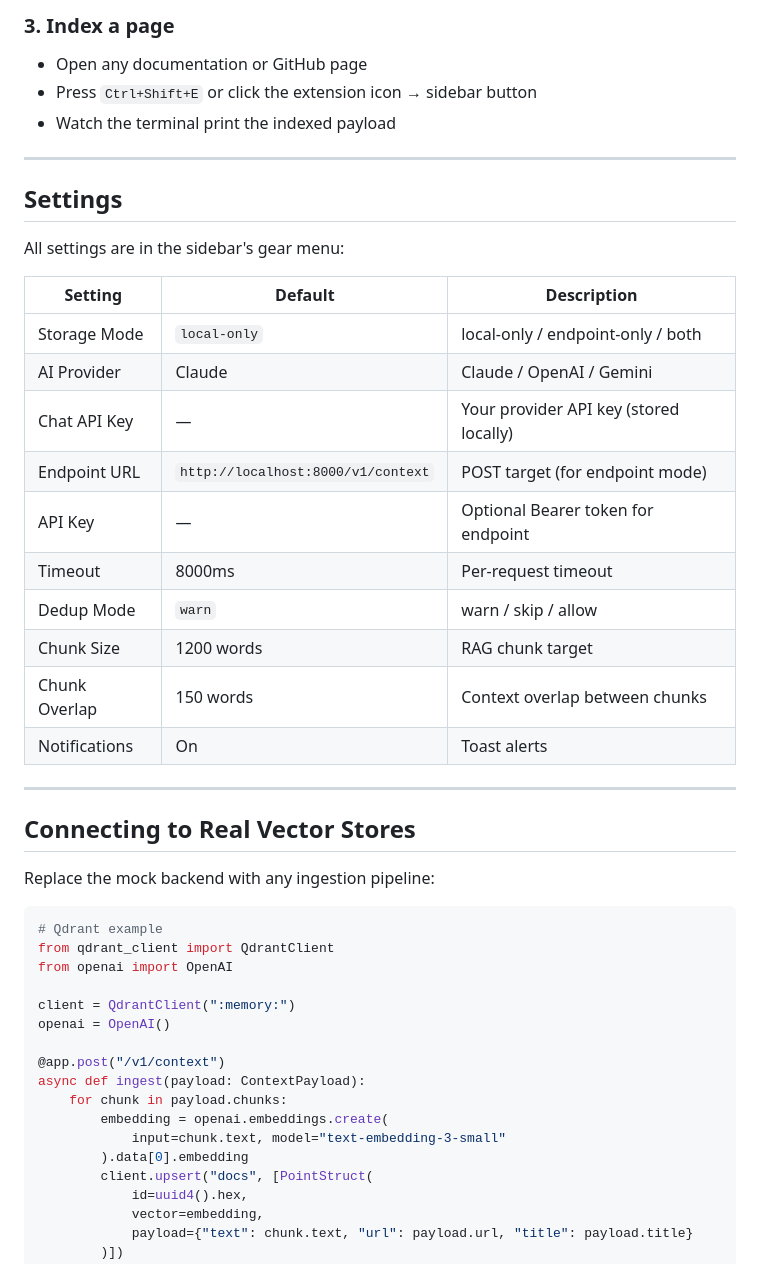
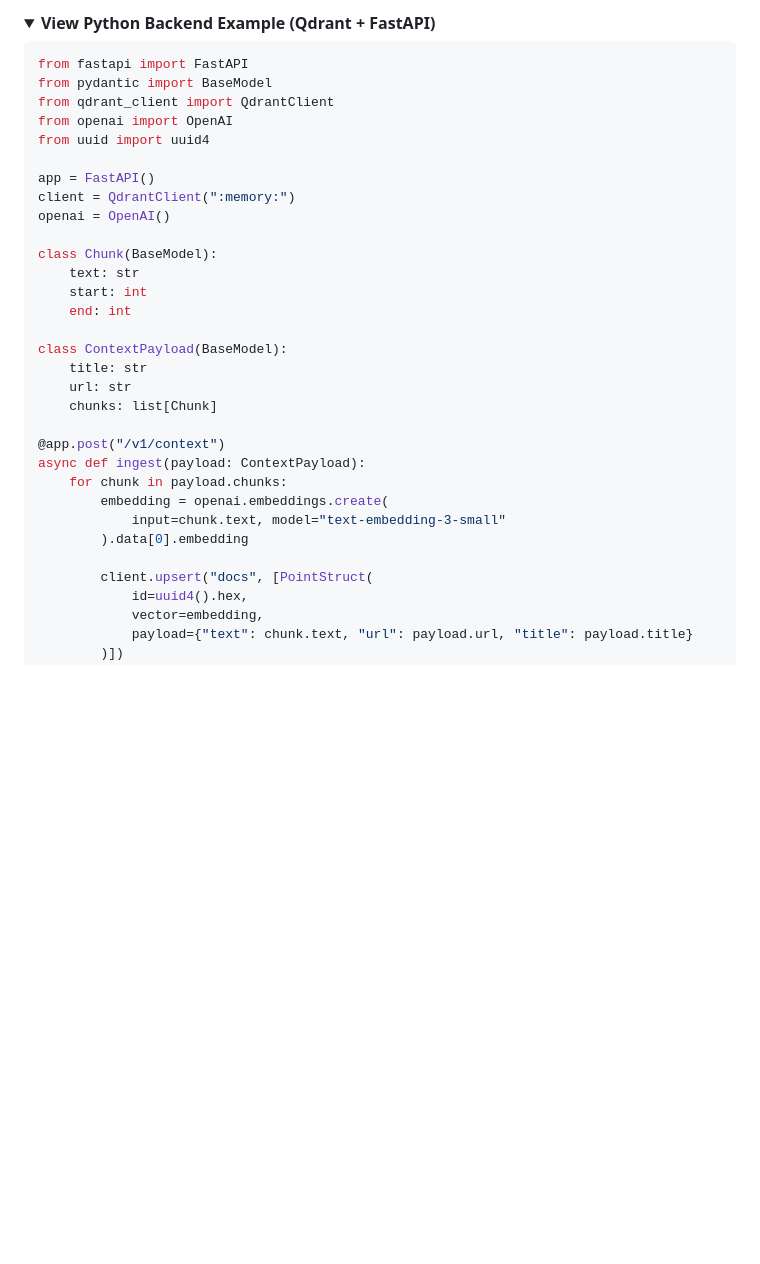
Before and after one commit to sujalmeena7/ContextBridge, a Markdown page: README.md, the part around one of its changes. Rendered like a GitHub page; folded sections open; blank space fills up the shorter version.

````diff
--- a/README.md
+++ b/README.md
@@ -136,41 +74,26 @@ uvicorn mock_backend:app --reload --port 8000
-### 3. Index a page
-
-- Open any documentation or GitHub page
-- Press `Ctrl+Shift+E` or click the extension icon → sidebar button
-- Watch the terminal print the indexed payload
-
----
-
-## Settings
-
-All settings are in the sidebar's gear menu:
-
-| Setting | Default | Description |
-|---|---|---|
-| Storage Mode | `local-only` | local-only / endpoint-only / both |
-| AI Provider | Claude | Claude / OpenAI / Gemini |
-| Chat API Key | — | Your provider API key (stored locally) |
-| Endpoint URL | `http://localhost:8000/v1/context` | POST target (for endpoint mode) |
-| API Key | — | Optional Bearer token for endpoint |
-| Timeout | 8000ms | Per-request timeout |
-| Dedup Mode | `warn` | warn / skip / allow |
-| Chunk Size | 1200 words | RAG chunk target |
-| Chunk Overlap | 150 words | Context overlap between chunks |
-| Notifications | On | Toast alerts |
-
----
-
-## Connecting to Real Vector Stores
-
-Replace the mock backend with any ingestion pipeline:
+<details>
+<summary><b>View Python Backend Example (Qdrant + FastAPI)</b></summary>
 
 ```python
-# Qdrant example
+from fastapi import FastAPI
+from pydantic import BaseModel
 from qdrant_client import QdrantClient
 from openai import OpenAI
+from uuid import uuid4
 
+app = FastAPI()
 client = QdrantClient(":memory:")
 openai = OpenAI()
+
+class Chunk(BaseModel):
+    text: str
+    start: int
+    end: int
+
+class ContextPayload(BaseModel):
+    title: str
+    url: str
+    chunks: list[Chunk]
 
 @app.post("/v1/context")
 async def ingest(payload: ContextPayload):
@@ -178,6 +101,7 @@ async def ingest(payload: ContextPayload):
         embedding = openai.embeddings.create(
             input=chunk.text, model="text-embedding-3-small"
         ).data[0].embedding
+
         client.upsert("docs", [PointStruct(
             id=uuid4().hex,
             vector=embedding,
````
Also changed, not shown: other parts of README.md (+86 -129 lines).
